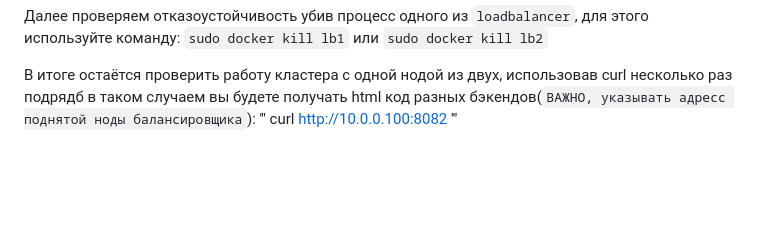
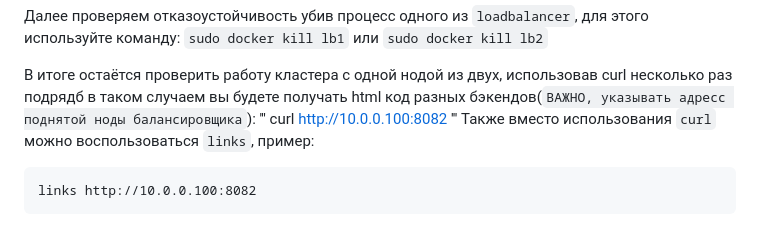
Before and after one commit to KatenKyoukotsu/Automatrix-Resilient-Cluster, a Markdown page: README.md, the part around the change. GitHub-like rendering; blank space fills up the shorter version.

````diff
--- a/README.md
+++ b/README.md
@@ -113,3 +113,7 @@ curl http://10.0.0.100:8082
 '''
 curl http://10.0.0.100:8082
 '''
+Также вместо использования `curl` можно воспользоваться `links`, пример:
+```
+links http://10.0.0.100:8082
+```
````
